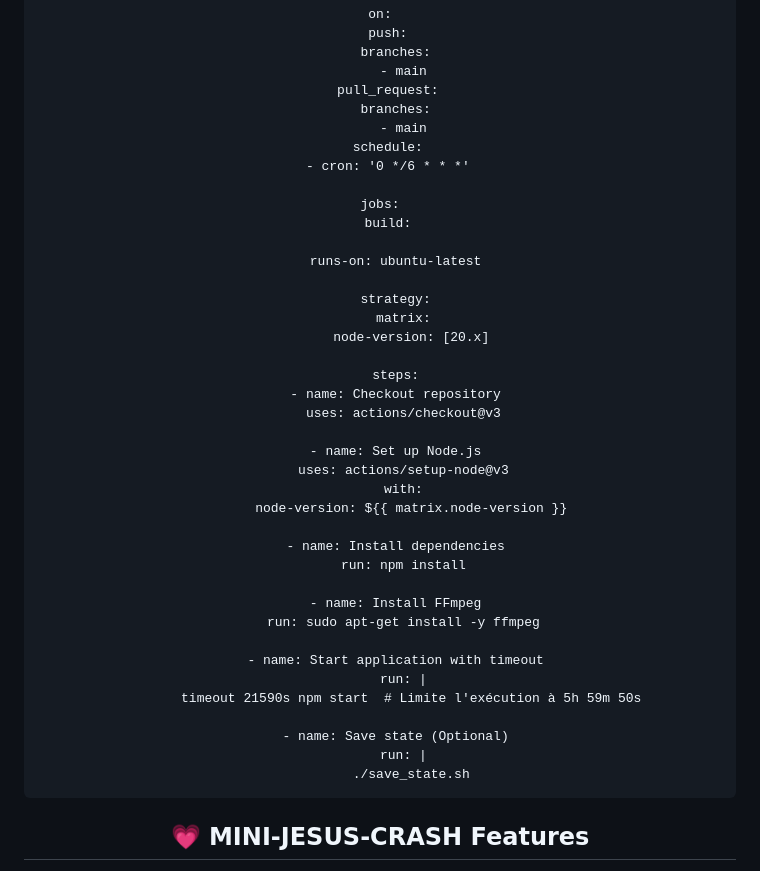
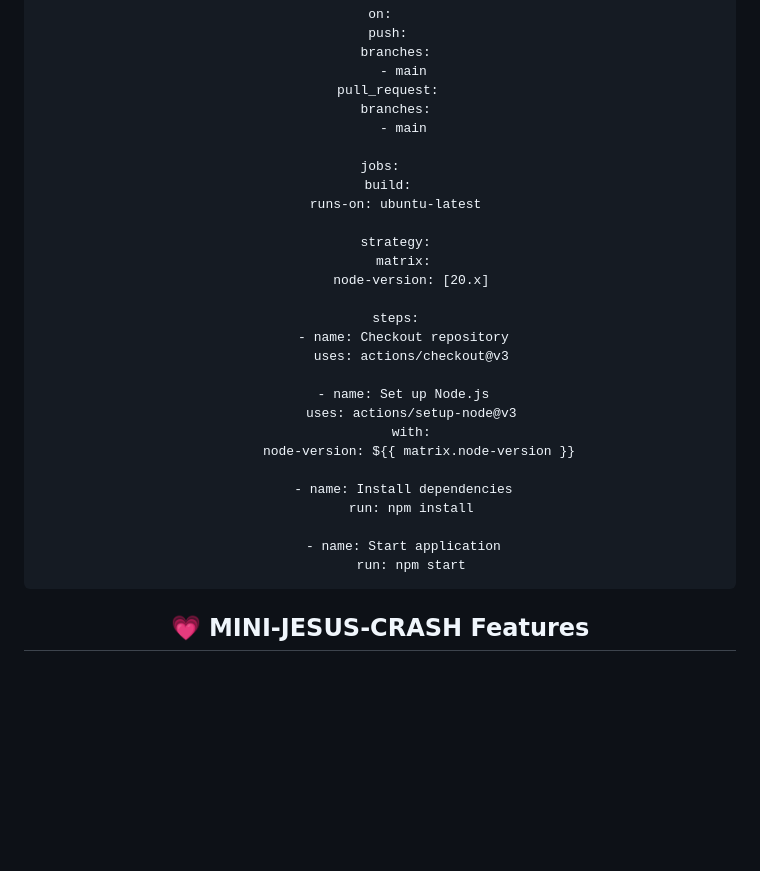
Before and after one commit to Ryukz33/MINI-JESUS-CRASH-, a Markdown page: README.md, the part around the change. Rendered like a GitHub page; blank space fills up the shorter version.

````diff
--- a/README.md
+++ b/README.md
@@ -158,12 +158,9 @@ on:
   pull_request:
     branches:
       - main
-  schedule:
-    - cron: '0 */6 * * *'
 
 jobs:
   build:
-
     runs-on: ubuntu-latest
 
     strategy:
@@ -171,27 +168,19 @@ jobs:
         node-version: [20.x]
 
     steps:
-    - name: Checkout repository
-      uses: actions/checkout@v3
+      - name: Checkout repository
+        uses: actions/checkout@v3
 
-    - name: Set up Node.js
-      uses: actions/setup-node@v3
-      with:
-        node-version: ${{ matrix.node-version }}
+      - name: Set up Node.js
+        uses: actions/setup-node@v3
+        with:
+          node-version: ${{ matrix.node-version }}
 
-    - name: Install dependencies
-      run: npm install
+      - name: Install dependencies
+        run: npm install
 
-    - name: Install FFmpeg
-      run: sudo apt-get install -y ffmpeg
-
-    - name: Start application with timeout
-      run: |
-        timeout 21590s npm start  # Limite l'exécution à 5h 59m 50s
-
-    - name: Save state (Optional)
-      run: |
-        ./save_state.sh
+      - name: Start application
+        run: npm start
 ```
 
 ## 💗 MINI-JESUS-CRASH Features
````
